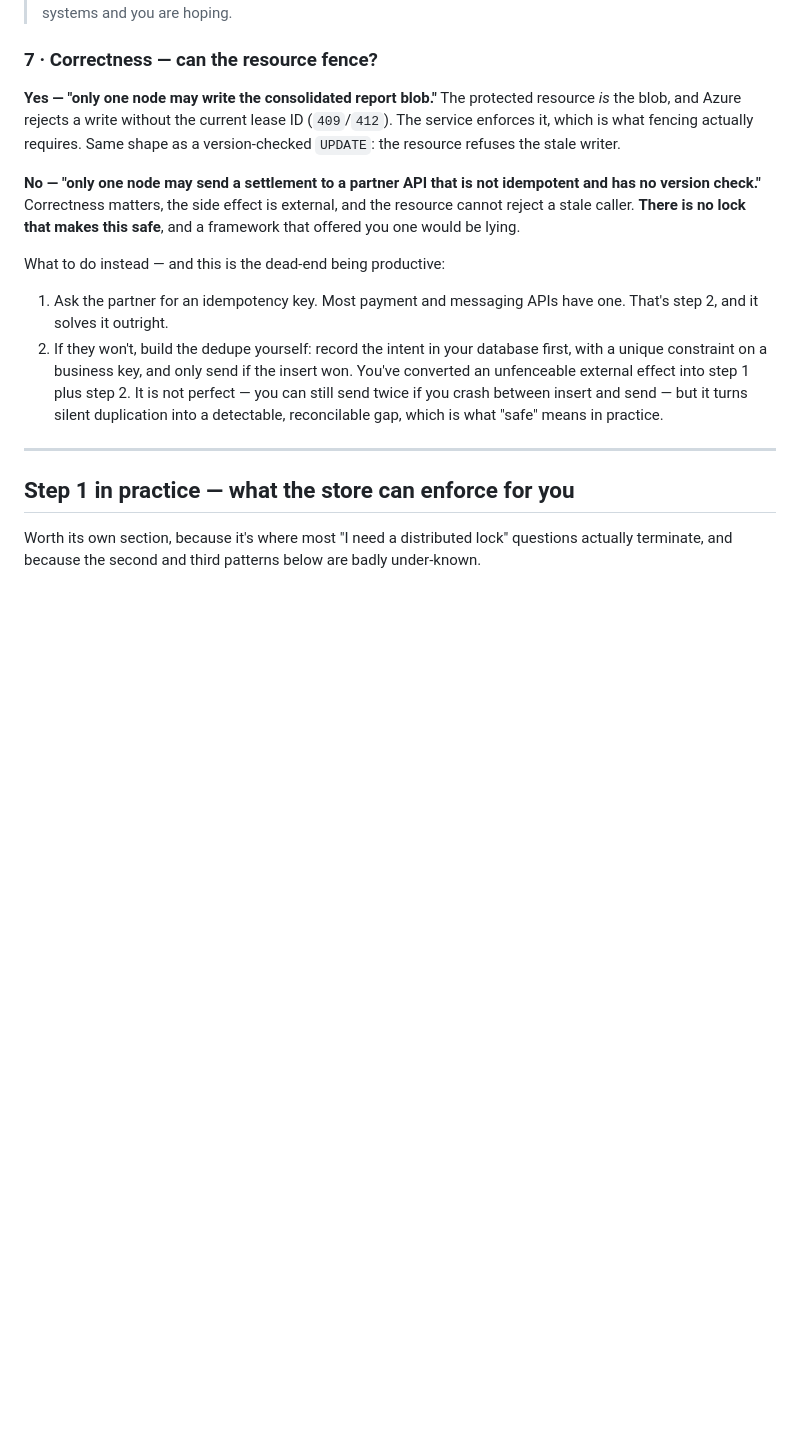
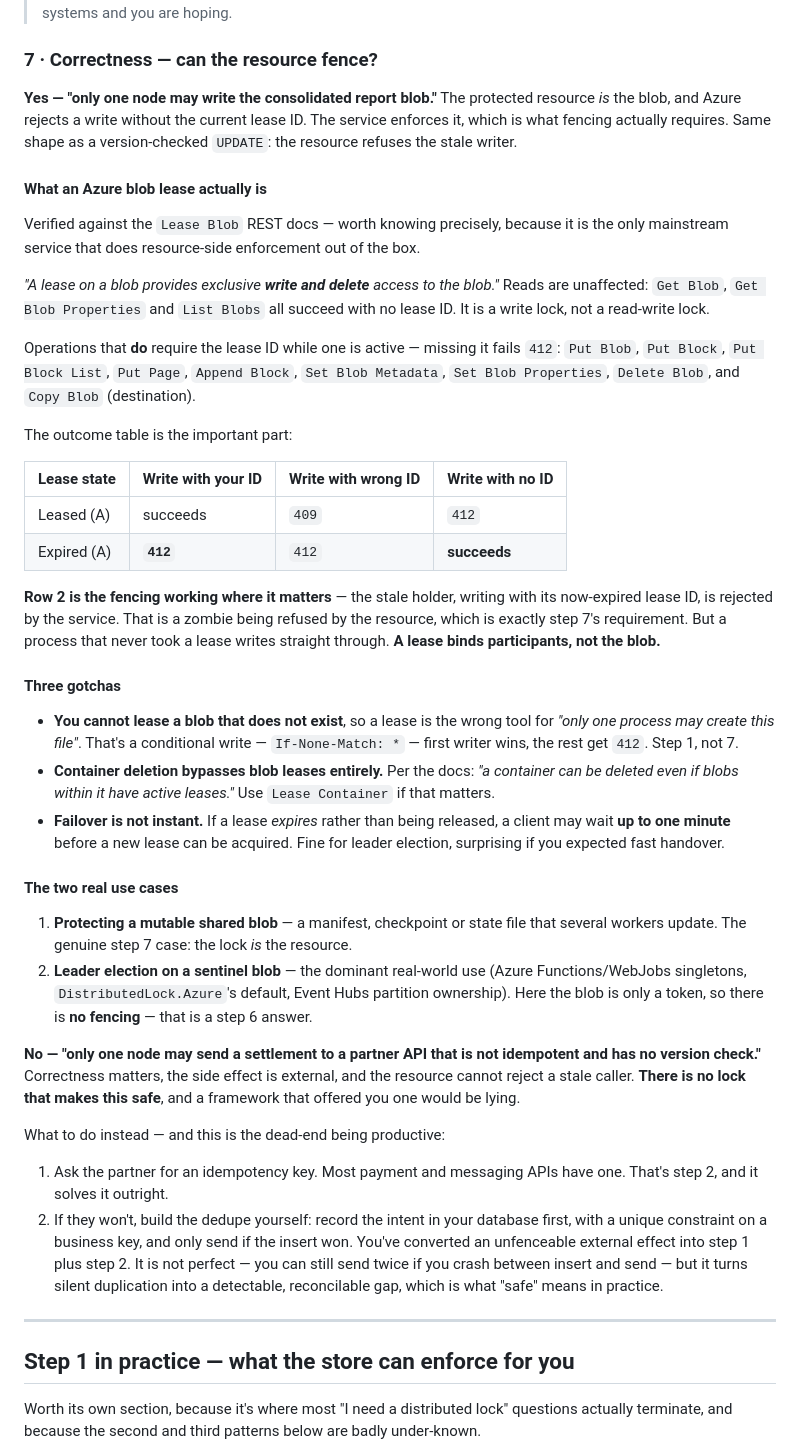
Before and after one commit to fu-infotrack/system-design-sessions, a Markdown page: 01-locking/FRAMEWORK.md, the part around the change. GitHub-like rendering; blank space fills up the shorter version.

Commit message:
Pin down what an Azure blob lease actually is
The framework asserted "Azure fences the write" without saying what the lease
does, which invited the reasonable misreading that it reserves a filename for
exclusive upload. Verified against the Lease Blob REST docs.

- It is exclusive WRITE AND DELETE access to an EXISTING blob. Reads are
  unaffected -- Get Blob and List Blobs succeed with no lease ID. Write lock,
  not read-write lock.
- The outcome table matters more than the prose: while Leased, a wrong lease ID
  gets 409 and no lease ID gets 412; once Expired, the stale holder writing
  with its old ID gets 412 -- the fencing working exactly where step 7 needs it
  -- but a writer who never took a lease succeeds. A lease binds participants,
  not the blob.
- You cannot lease a blob that does not exist, so "only one process may create
  this file" is a conditional write (If-None-Match: *), step 1, not a lease.
- Container deletion bypasses blob leases entirely, per the docs.
- An EXPIRED lease can take up to a minute before reacquisition, so failover is
  not instant.

And the two real use cases separated: protecting a mutable shared blob (genuine
step 7, the lock is the resource) versus leader election on a sentinel blob
(the dominant use, no fencing, step 6).

Co-Authored-By: Claude Opus 5 (1M context) <noreply@anthropic.com>

```diff
--- a/01-locking/FRAMEWORK.md
+++ b/01-locking/FRAMEWORK.md
@@ -484,10 +484,60 @@ all along (fix the operation), or you are gold-plating a way to save money.
 ### 7 · Correctness — can the resource fence?
 
 **Yes — "only one node may write the consolidated report blob."** The protected
-resource *is* the blob, and Azure rejects a write without the current lease ID
-(`409`/`412`). The service enforces it, which is what fencing actually
-requires. Same shape as a version-checked `UPDATE`: the resource refuses the
-stale writer.
+resource *is* the blob, and Azure rejects a write without the current lease ID.
+The service enforces it, which is what fencing actually requires. Same shape as
+a version-checked `UPDATE`: the resource refuses the stale writer.
+
+#### What an Azure blob lease actually is
+
+Verified against the `Lease Blob` REST docs — worth knowing precisely, because
+it is the only mainstream service that does resource-side enforcement out of
+the box.
+
+*"A lease on a blob provides exclusive **write and delete** access to the
+blob."* Reads are unaffected: `Get Blob`, `Get Blob Properties` and
+`List Blobs` all succeed with no lease ID. It is a write lock, not a
+read-write lock.
+
+Operations that **do** require the lease ID while one is active — missing it
+fails `412`: `Put Blob`, `Put Block`, `Put Block List`, `Put Page`,
+`Append Block`, `Set Blob Metadata`, `Set Blob Properties`, `Delete Blob`,
+and `Copy Blob` (destination).
+
+The outcome table is the important part:
+
+| Lease state | Write with your ID | Write with wrong ID | Write with **no** ID |
+|---|---|---|---|
+| Leased (A) | succeeds | `409` | `412` |
+| Expired (A) | **`412`** | `412` | **succeeds** |
+
+**Row 2 is the fencing working where it matters** — the stale holder, writing
+with its now-expired lease ID, is rejected by the service. That is a zombie
+being refused by the resource, which is exactly step 7's requirement. But a
+process that never took a lease writes straight through. **A lease binds
+participants, not the blob.**
+
+#### Three gotchas
+
+- **You cannot lease a blob that does not exist**, so a lease is the wrong tool
+  for *"only one process may create this file"*. That's a conditional write —
+  `If-None-Match: *` — first writer wins, the rest get `412`. Step 1, not 7.
+- **Container deletion bypasses blob leases entirely.** Per the docs: *"a
+  container can be deleted even if blobs within it have active leases."* Use
+  `Lease Container` if that matters.
+- **Failover is not instant.** If a lease *expires* rather than being released,
+  a client may wait **up to one minute** before a new lease can be acquired.
+  Fine for leader election, surprising if you expected fast handover.
+
+#### The two real use cases
+
+1. **Protecting a mutable shared blob** — a manifest, checkpoint or state file
+   that several workers update. The genuine step 7 case: the lock *is* the
+   resource.
+2. **Leader election on a sentinel blob** — the dominant real-world use (Azure
+   Functions/WebJobs singletons, `DistributedLock.Azure`'s default, Event Hubs
+   partition ownership). Here the blob is only a token, so there is **no
+   fencing** — that is a step 6 answer.
 
 **No — "only one node may send a settlement to a partner API that is not
 idempotent and has no version check."** Correctness matters, the side effect is
```
